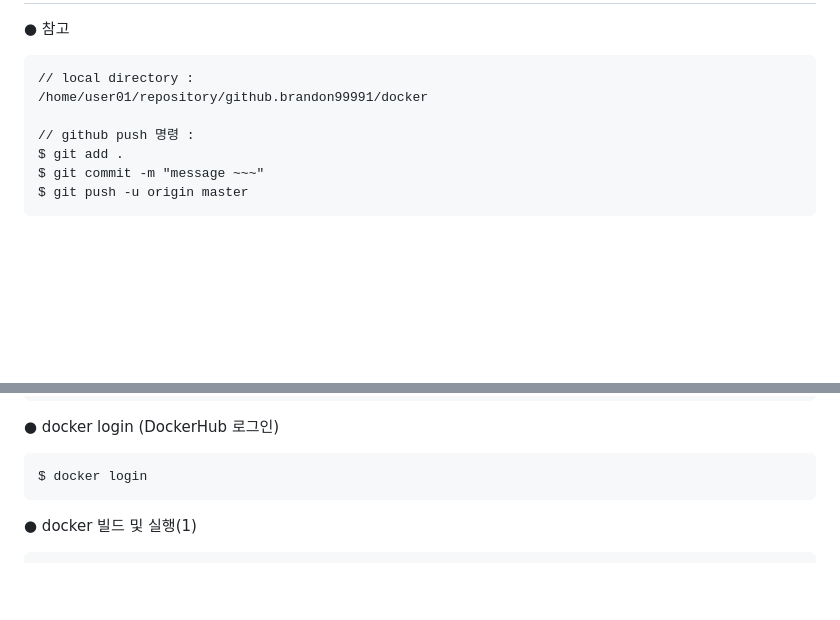
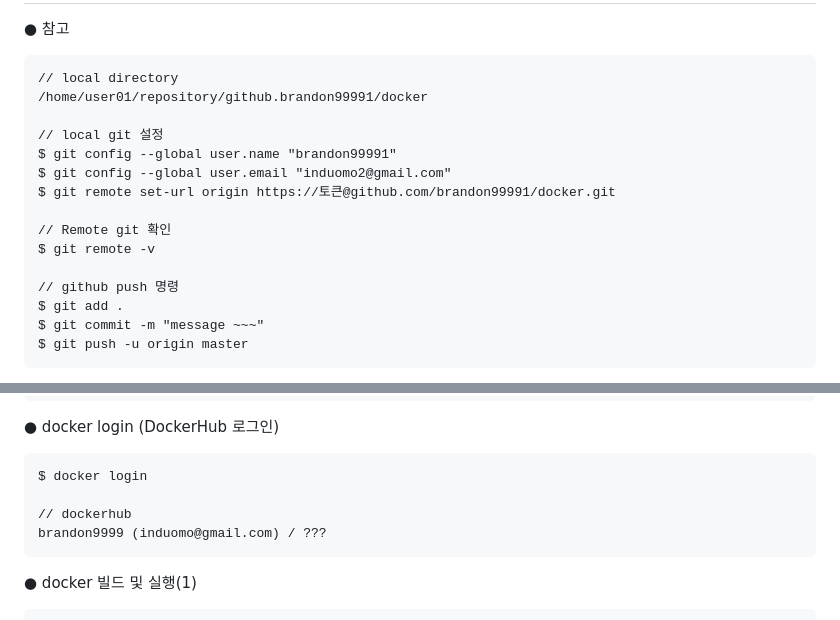
Before and after one commit to brandon99991/docker, a Markdown page: readme.md, 2 parts joined by grey strips. Drawn GitHub-style; blank space fills up the shorter version.

````diff
--- a/readme.md
+++ b/readme.md
@@ -7,10 +7,18 @@
 
 ● 참고
 ```
-// local directory :
+// local directory
 /home/user01/repository/github.brandon99991/docker
 
-// github push 명령 :
+// local git 설정
+$ git config --global user.name "brandon99991"
+$ git config --global user.email "induomo2@gmail.com"
+$ git remote set-url origin https://토큰@github.com/brandon99991/docker.git
+
+// Remote git 확인
+$ git remote -v
+
+// github push 명령
 $ git add .
 $ git commit -m "message ~~~"
 $ git push -u origin master
@@ -46,6 +54,9 @@ $ docker network inspect bridge
 ● docker login (DockerHub 로그인)
 ```
 $ docker login
+
+// dockerhub
+brandon9999 (induomo@gmail.com) / ???
 ```
 
 ● docker 빌드 및 실행(1)
````
